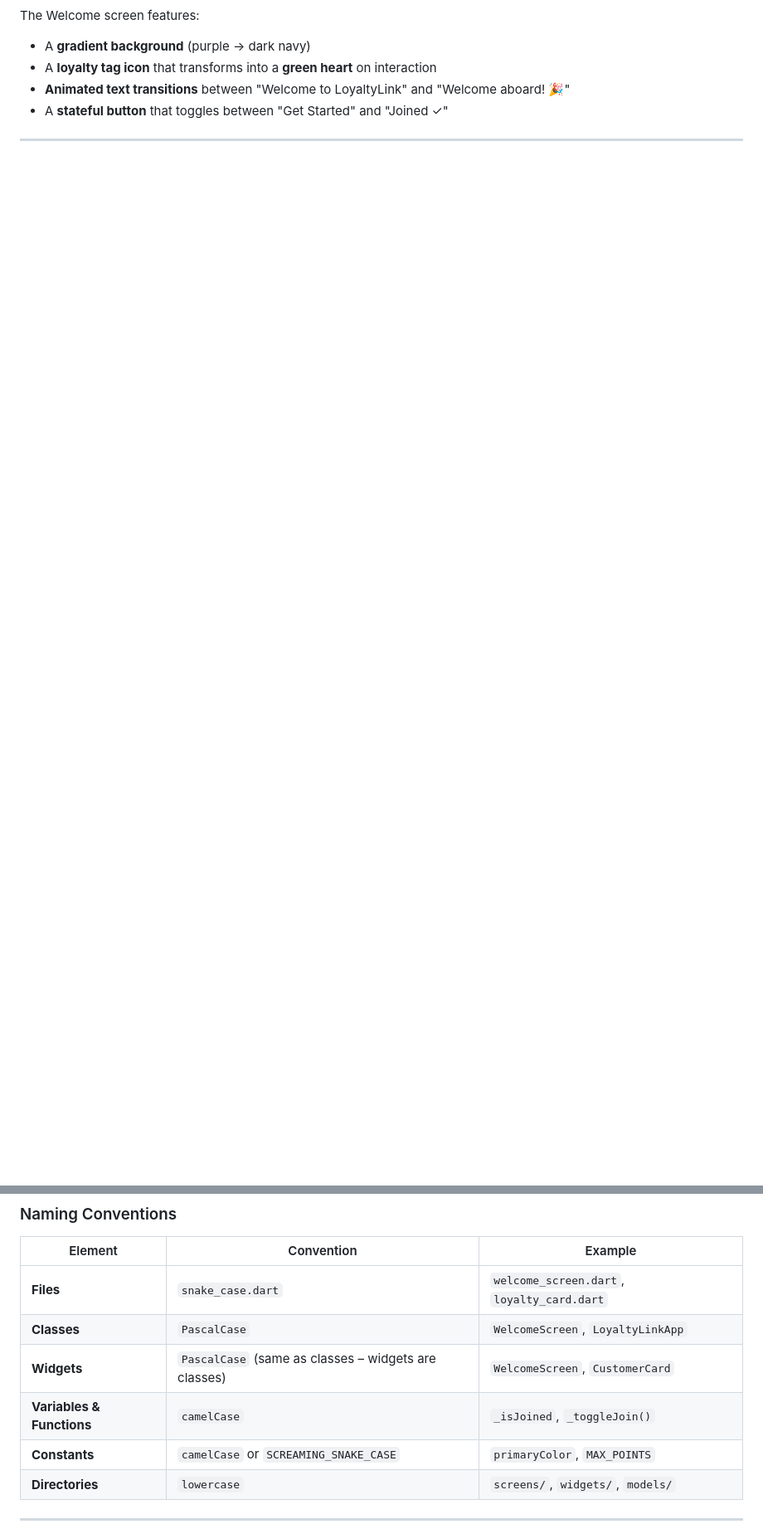
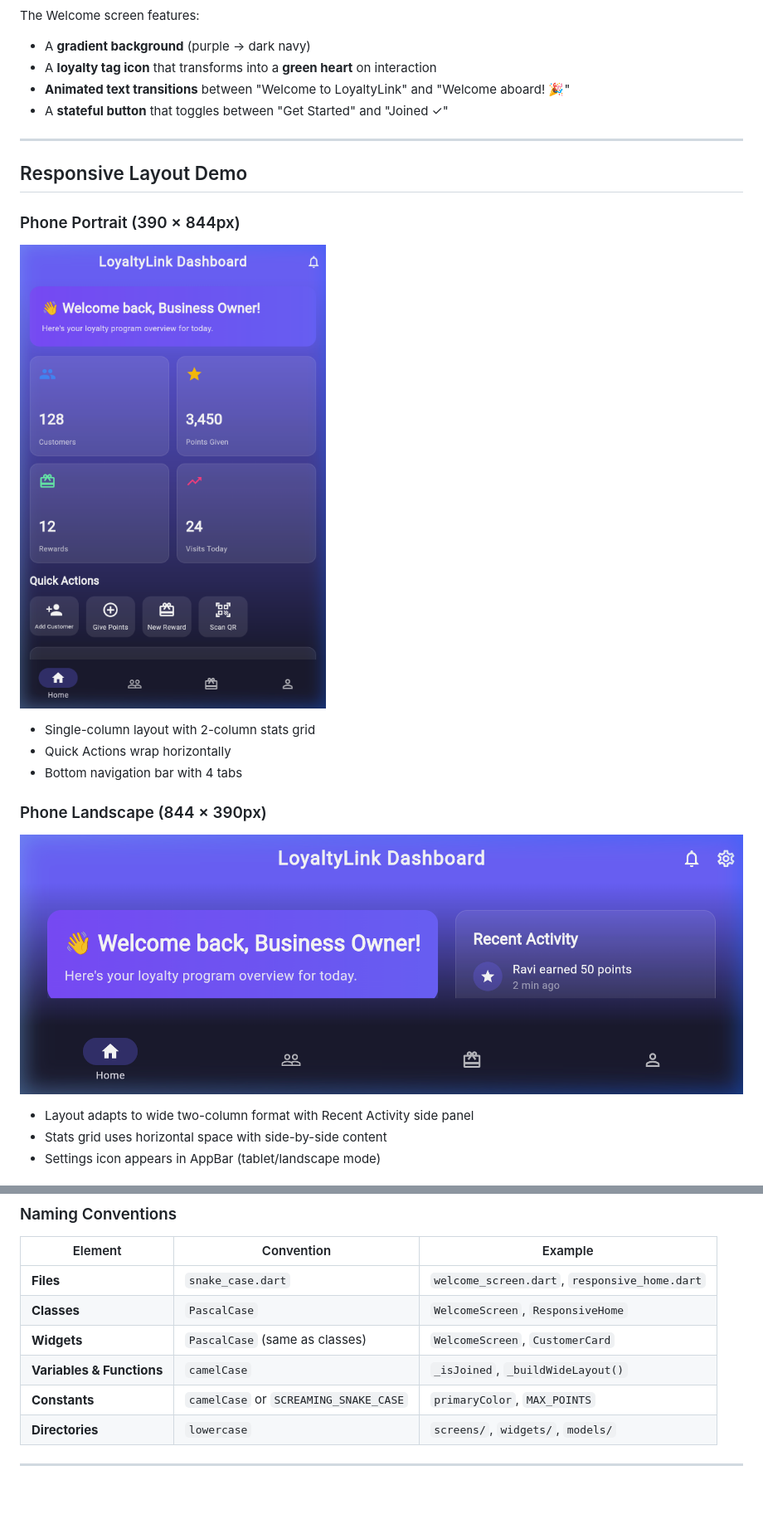
Before and after one commit to kalviumcommunity/Sprint_02_Team_05, a Markdown page: readMe.MD, 2 parts joined by grey strips. Shown at 83% size. Drawn GitHub-style; pictures changed too: loyalty_link/screenshots/responsive_phone_landscape.png (added), loyalty_link/screenshots/responsive_phone_portrait.png (added); blank space fills up the shorter version.

Commit message:
feat: implemented responsive Flutter UI layout with adaptive design

```diff
--- a/readMe.MD
+++ b/readMe.MD
@@ -27,3 +27,19 @@ The Welcome screen features:
 
 ---
 
+## Responsive Layout Demo
+
+### Phone Portrait (390 × 844px)
+![Phone Portrait](loyalty_link/screenshots/responsive_phone_portrait.png)
+
+- Single-column layout with 2-column stats grid
+- Quick Actions wrap horizontally
+- Bottom navigation bar with 4 tabs
+
+### Phone Landscape (844 × 390px)
+![Phone Landscape](loyalty_link/screenshots/responsive_phone_landscape.png)
+
+- Layout adapts to wide two-column format with Recent Activity side panel
+- Stats grid uses horizontal space with side-by-side content
+- Settings icon appears in AppBar (tablet/landscape mode)
+
@@ -61,10 +135,10 @@ loyalty_link/
 
 | Element | Convention | Example |
 |---------|-----------|---------|
-| **Files** | `snake_case.dart` | `welcome_screen.dart`, `loyalty_card.dart` |
-| **Classes** | `PascalCase` | `WelcomeScreen`, `LoyaltyLinkApp` |
-| **Widgets** | `PascalCase` (same as classes – widgets are classes) | `WelcomeScreen`, `CustomerCard` |
-| **Variables & Functions** | `camelCase` | `_isJoined`, `_toggleJoin()` |
+| **Files** | `snake_case.dart` | `welcome_screen.dart`, `responsive_home.dart` |
+| **Classes** | `PascalCase` | `WelcomeScreen`, `ResponsiveHome` |
+| **Widgets** | `PascalCase` (same as classes) | `WelcomeScreen`, `CustomerCard` |
+| **Variables & Functions** | `camelCase` | `_isJoined`, `_buildWideLayout()` |
 | **Constants** | `camelCase` or `SCREAMING_SNAKE_CASE` | `primaryColor`, `MAX_POINTS` |
 | **Directories** | `lowercase` | `screens/`, `widgets/`, `models/` |
 
```
Also changed, not shown: other parts of readMe.MD (+101 -229 lines), loyalty_link/screenshots/responsive_tablet.png (added), 2 other files.
